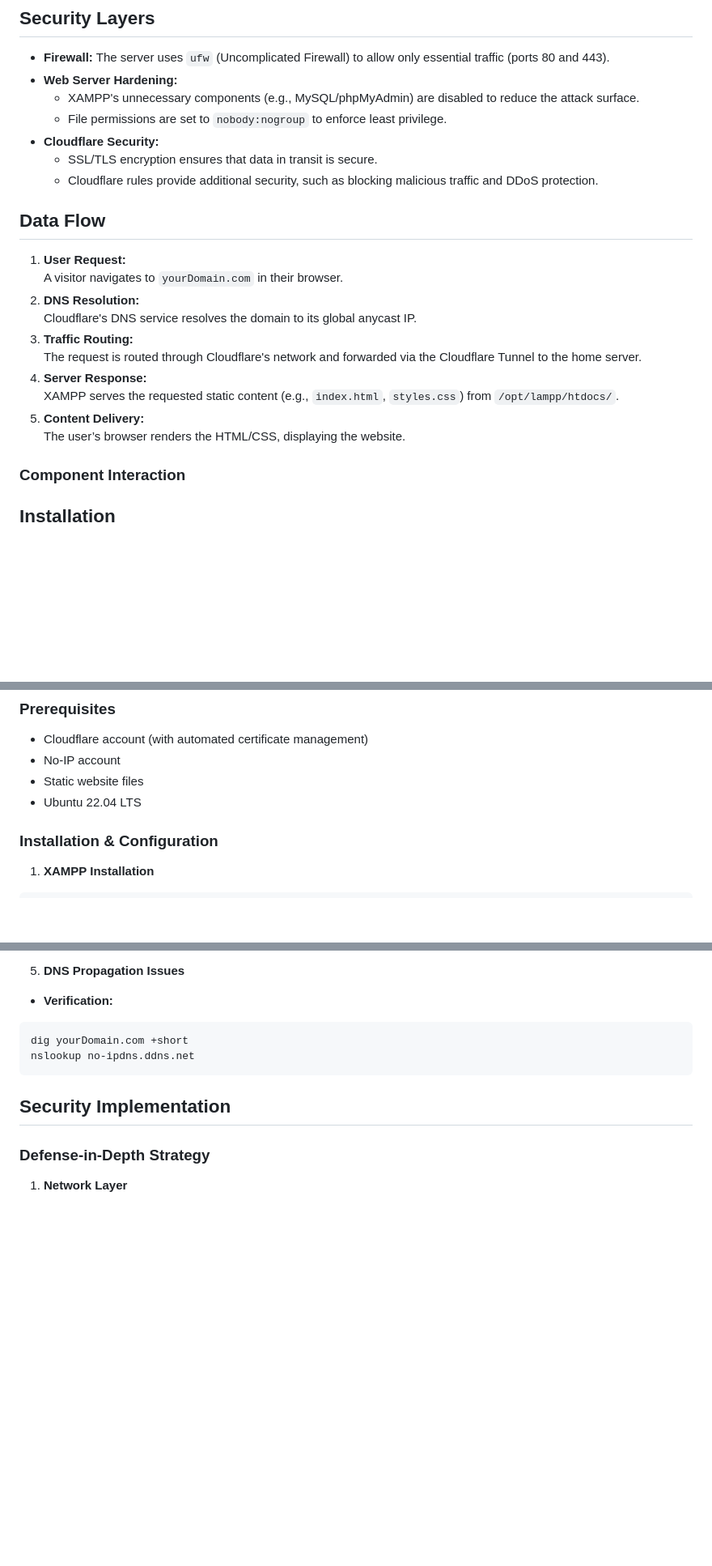
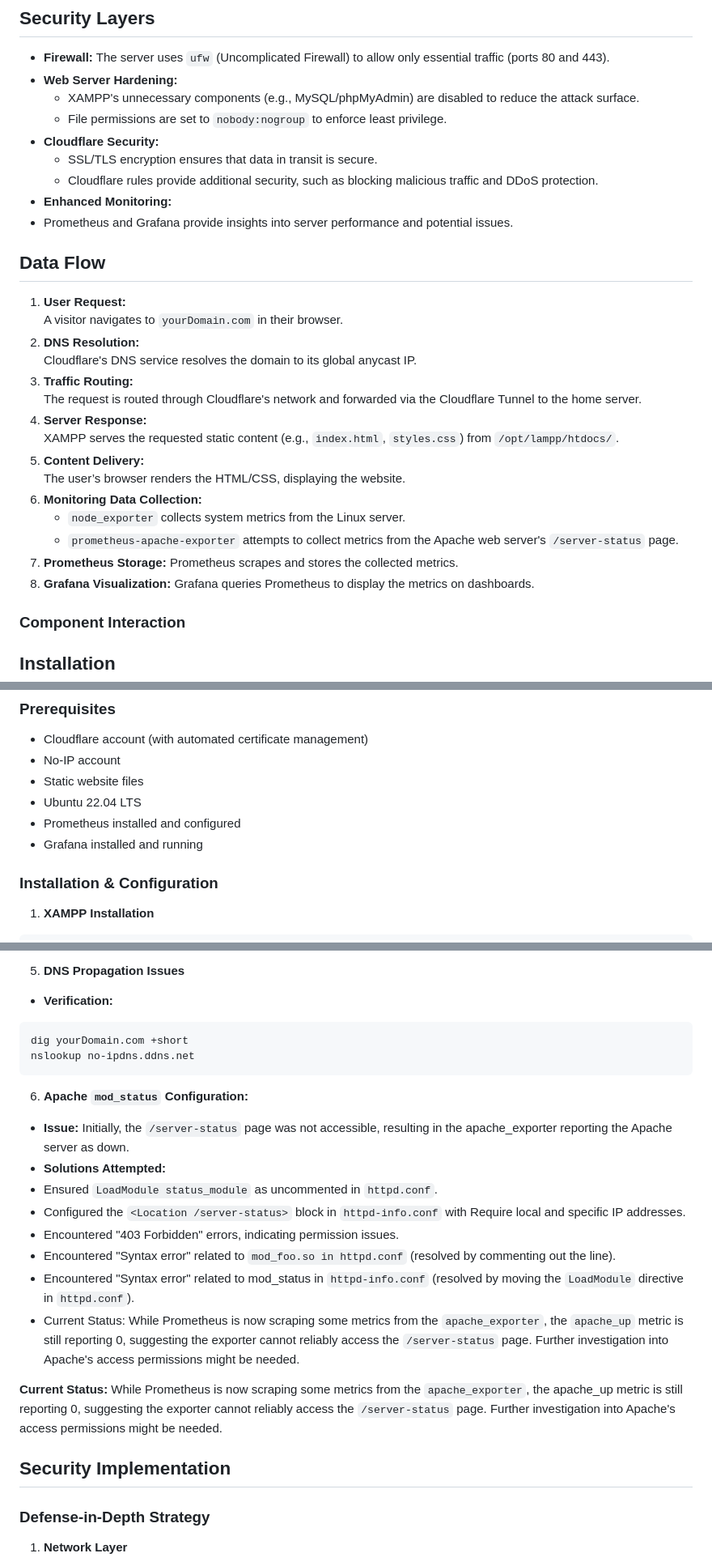
Before and after one commit to Anamelechi/Home-Server-Hosting-Solution-With-Cloudflare-Tunnel, a Markdown page: README.md, 3 parts joined by grey strips. Shown at 81% size. Drawn GitHub-style; blank space fills up the shorter version.

````diff
--- a/README.md
+++ b/README.md
@@ -70,6 +75,8 @@ This project enables secure external access to a home-hosted static website thro
 - **Cloudflare Security:**
   - SSL/TLS encryption ensures that data in transit is secure.
   - Cloudflare rules provide additional security, such as blocking malicious traffic and DDoS protection.
+-  **Enhanced Monitoring:**
+  - Prometheus and Grafana provide insights into server performance and potential issues.
 
 ## Data Flow
 1. **User Request:**
@@ -82,6 +89,13 @@ This project enables secure external access to a home-hosted static website thro
    XAMPP serves the requested static content (e.g., `index.html`, `styles.css`) from `/opt/lampp/htdocs/`.
 5. **Content Delivery:**
    The user’s browser renders the HTML/CSS, displaying the website.
+6. **Monitoring Data Collection:**
+   - `node_exporter` collects system metrics from the Linux server.
+   - `prometheus-apache-exporter` attempts to collect metrics from the Apache web server's `/server-status` page.
+7. **Prometheus Storage:**
+    Prometheus scrapes and stores the collected metrics.
+8. **Grafana Visualization:**
+    Grafana queries Prometheus to display the metrics on dashboards.
 
 ### Component Interaction
 
@@ -102,6 +116,8 @@ graph TD
 - No-IP account
 - Static website files
 - Ubuntu 22.04 LTS
+- Prometheus installed and configured
+- Grafana installed and running
 
 ### Installation & Configuration
 
@@ -187,6 +254,19 @@ journalctl -u cloudflared --since "5 minutes ago"
 dig yourDomain.com +short
 nslookup no-ipdns.ddns.net
 ```
+6. **Apache ```mod_status``` Configuration:**
+- **Issue:** Initially, the ```/server-status``` page was not accessible, resulting in the apache_exporter reporting the Apache server as down.
+- **Solutions Attempted:**
+- Ensured ```LoadModule status_module``` as uncommented in ```httpd.conf```.
+- Configured the ```<Location /server-status>``` block in ```httpd-info.conf``` with Require local and specific IP addresses.
+- Encountered "403 Forbidden" errors, indicating permission issues.
+- Encountered "Syntax error" related to ```mod_foo.so in httpd.conf``` (resolved by commenting out the line).
+- Encountered "Syntax error" related to mod_status in ```httpd-info.conf``` (resolved by moving the ```LoadModule``` directive in ```httpd.conf```).
+- Current Status: While Prometheus is now scraping some metrics from the ```apache_exporter```, the ```apache_up``` metric is still reporting 0, suggesting the exporter cannot reliably access the ```/server-status``` page. Further investigation into Apache's access permissions might be needed.
+
+**Current Status:** While Prometheus is now scraping some metrics from the ```apache_exporter```, the apache_up metric is still reporting 0, suggesting the exporter cannot reliably access the ```/server-status``` page. Further investigation into Apache's access permissions might be needed.
+
+
 ## Security Implementation
 ### Defense-in-Depth Strategy
 1. **Network Layer**
````
Also changed, not shown: other parts of README.md (+69 -4 lines).
